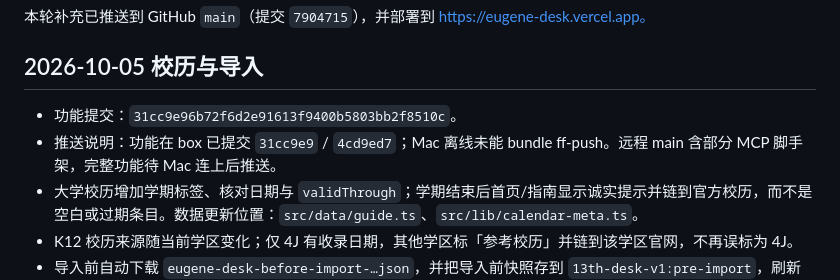
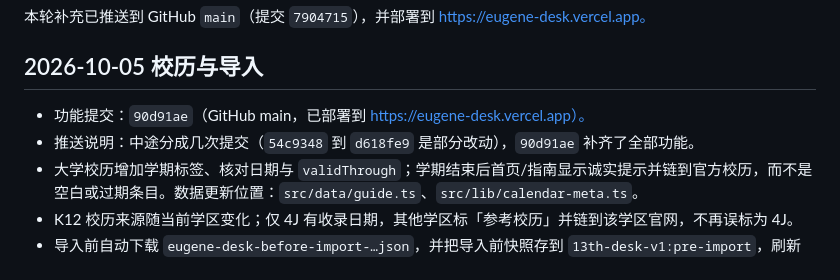
Before and after one commit to 9178osage/13th-desk, a Markdown page: REDESIGN-2026-10-03.md, the part around the change. Drawn GitHub-style.

Commit message:
docs: record final calendar/import commit in REDESIGN notes

```diff
--- a/REDESIGN-2026-10-03.md
+++ b/REDESIGN-2026-10-03.md
@@ -50,8 +50,8 @@
 
 ## 2026-10-05 校历与导入
 
-- 功能提交：`31cc9e96b72f6d2e91613f9400b5803bb2f8510c`。
-- 推送说明：功能在 box 已提交 `31cc9e9` / `4cd9ed7`；Mac 离线未能 bundle ff-push。远程 main 含部分 MCP 脚手架，完整功能待 Mac 连上后推送。
+- 功能提交：`90d91ae`（GitHub main，已部署到 https://eugene-desk.vercel.app）。
+- 推送说明：中途分成几次提交（`54c9348` 到 `d618fe9` 是部分改动），`90d91ae` 补齐了全部功能。
 - 大学校历增加学期标签、核对日期与 `validThrough`；学期结束后首页/指南显示诚实提示并链到官方校历，而不是空白或过期条目。数据更新位置：`src/data/guide.ts`、`src/lib/calendar-meta.ts`。
 - K12 校历来源随当前学区变化；仅 4J 有收录日期，其他学区标「参考校历」并链到该学区官网，不再误标为 4J。
 - 导入前自动下载 `eugene-desk-before-import-…json`，并把导入前快照存到 `13th-desk-v1:pre-import`，刷新后仍可撤销；存储配额失败时友好提示。
```
